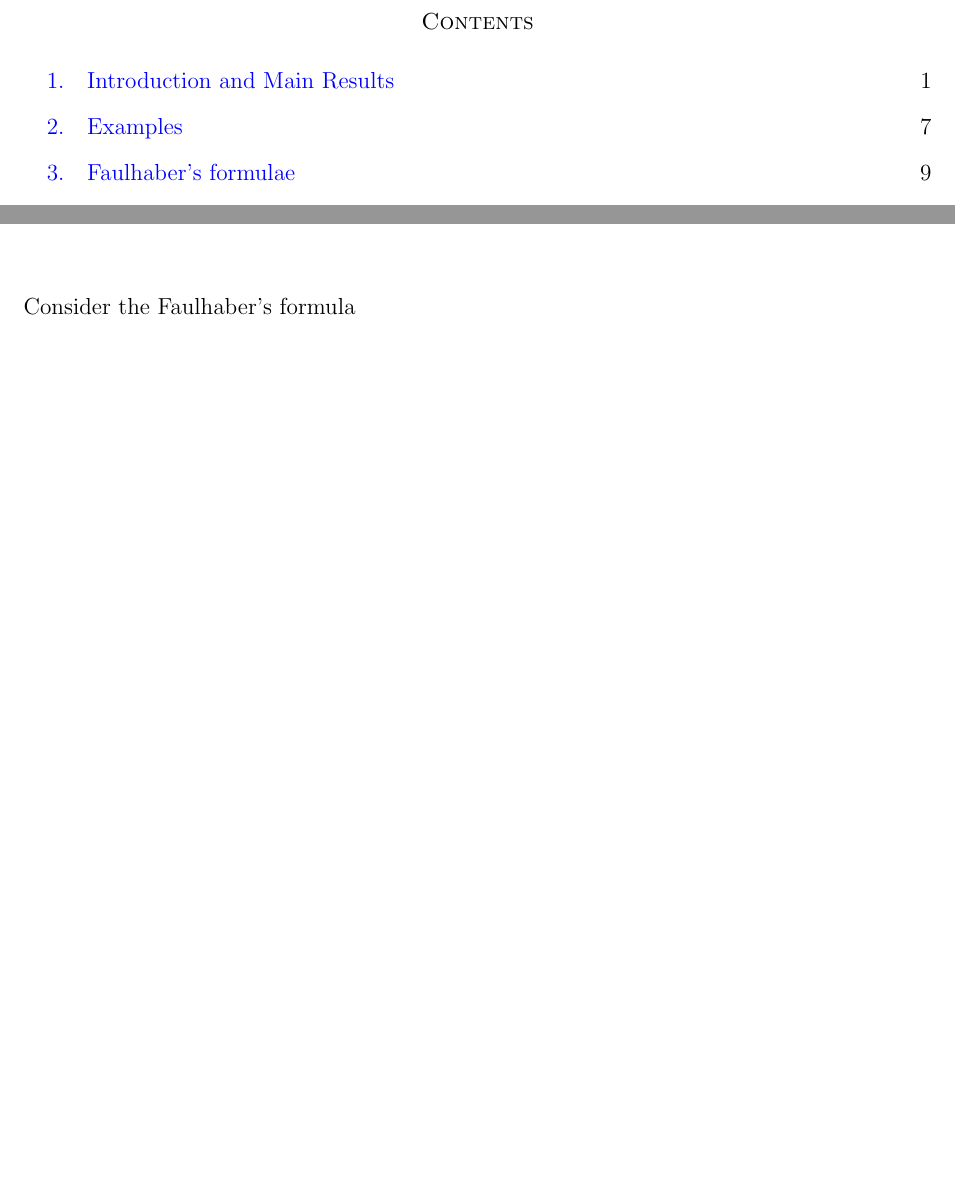
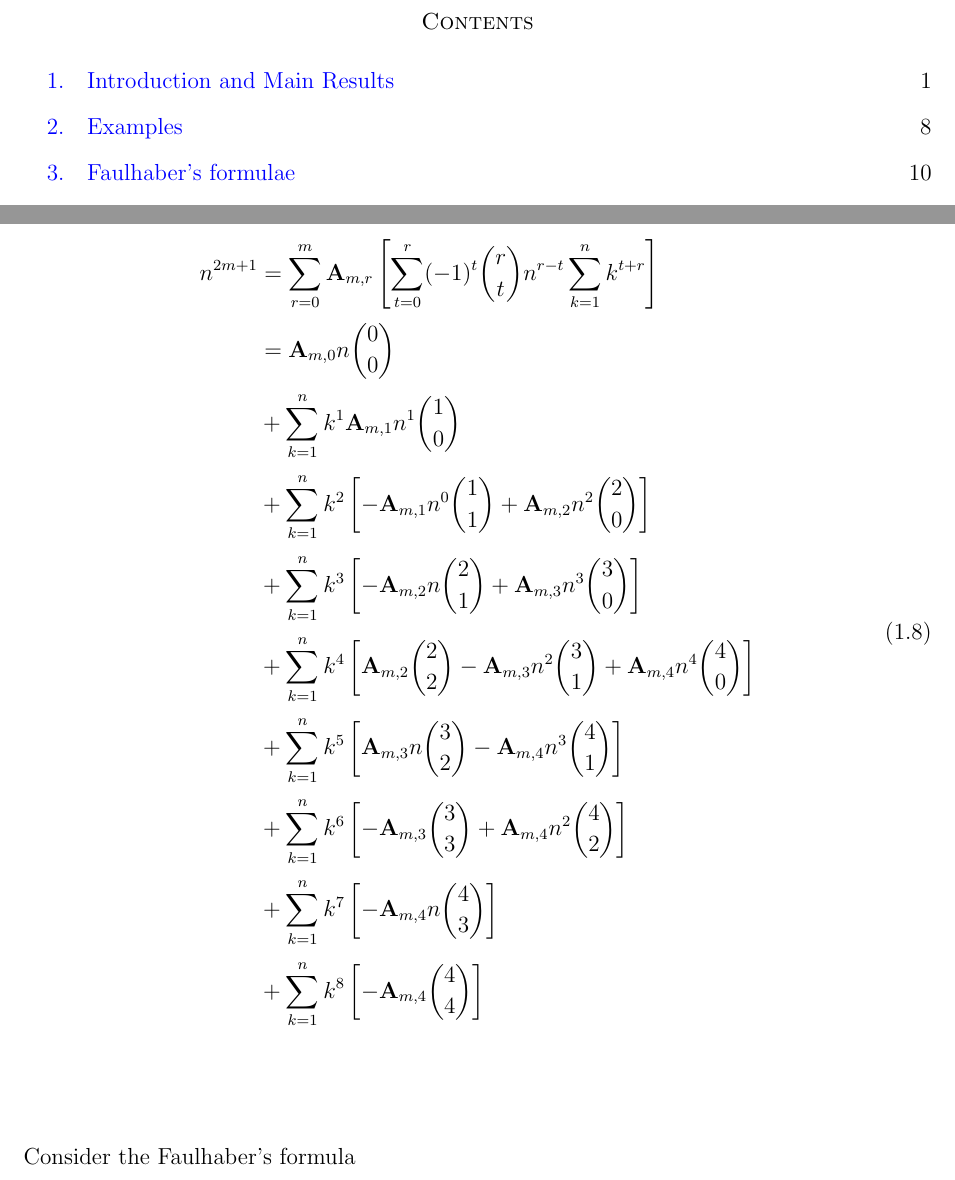
Before and after one commit to kolosovpetro/PolynomialIdentityInvolvingBTandFaulhaber, a LaTeX paper (src/CoefficientsADerivation.tex, which reads src/sections/introduction.tex): two parts of pages 1 and 4 of 10 before the commit and two parts of pages 1 and 5 of 11 after it, joined at a grey line, cut so that both start at the same text, the shorter picture padded with empty space. Compiled offline with pdfLaTeX.

Commit message:
work in progress

```diff
--- a/src/sections/introduction.tex
+++ b/src/sections/introduction.tex
@@ -89,6 +89,22 @@ Rearranging sum we get for $m=4$
         &+ \sum_{k=1}^{n} k^{7} \left[ - \coeffA{m}{4} 4n \right] \\
         &+ \sum_{k=1}^{n} k^{8} \left[ - \coeffA{m}{4} \right]
     \end{split}\label{eq:equation16}
+\end{equation}
+Rearranging sum we get for $m=4$
+\begin{equation}
+    \begin{split}
+        n^{2m+1}
+        &= \sum_{r=0}^{m} \coeffA{m}{r} \left[ \sum_{t=0}^{r} (-1)^t \binom{r}{t} n^{r-t} \sum_{k=1}^{n} k^{t+r} \right] \\
+        &= \coeffA{m}{0} n \binom{0}{0}\\
+        &+ \sum_{k=1}^{n} k^{1} \coeffA{m}{1} n^{1} \binom{1}{0} \\
+        &+ \sum_{k=1}^{n} k^{2} \left[ - \coeffA{m}{1} n^{0} \binom{1}{1} + \coeffA{m}{2} n^{2} \binom{2}{0} \right] \\
+        &+ \sum_{k=1}^{n} k^{3} \left[ - \coeffA{m}{2} n \binom{2}{1} + \coeffA{m}{3} n^3 \binom{3}{0} \right] \\
+        &+ \sum_{k=1}^{n} k^{4} \left[ \coeffA{m}{2} \binom{2}{2} - \coeffA{m}{3} n^2 \binom{3}{1} + \coeffA{m}{4} n^4 \binom{4}{0} \right] \\
+        &+ \sum_{k=1}^{n} k^{5} \left[ \coeffA{m}{3} n \binom{3}{2} - \coeffA{m}{4} n^3 \binom{4}{1} \right] \\
+        &+ \sum_{k=1}^{n} k^{6} \left[ - \coeffA{m}{3} \binom{3}{3} + \coeffA{m}{4} n^2 \binom{4}{2} \right] \\
+        &+ \sum_{k=1}^{n} k^{7} \left[ - \coeffA{m}{4} n \binom{4}{3} \right] \\
+        &+ \sum_{k=1}^{n} k^{8} \left[ - \coeffA{m}{4} \binom{4}{4} \right]
+    \end{split}\label{eq:equation18}
 \end{equation}
 Consider the Faulhaber's formula
 \begin{equation}
```
Also changed, not shown: out/CoefficientsADerivation.pdf.
